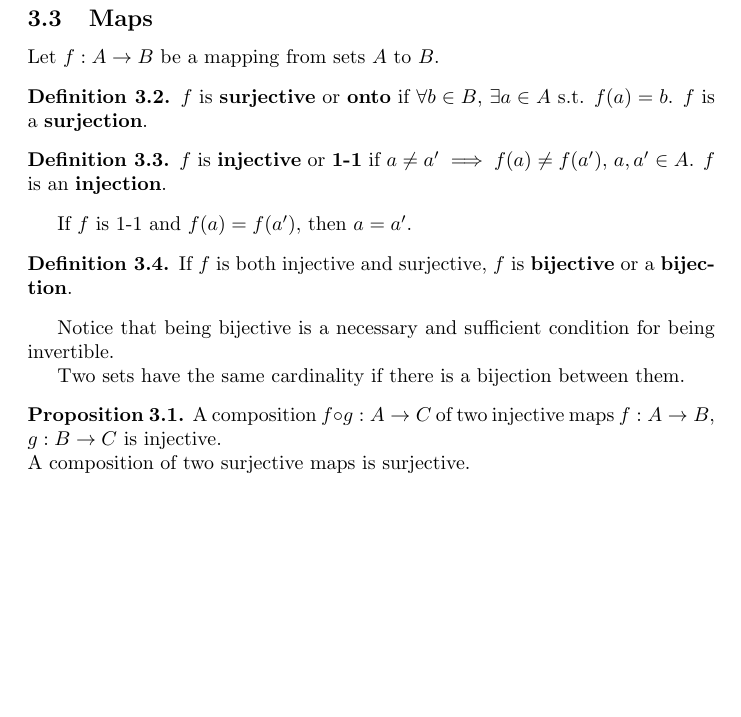
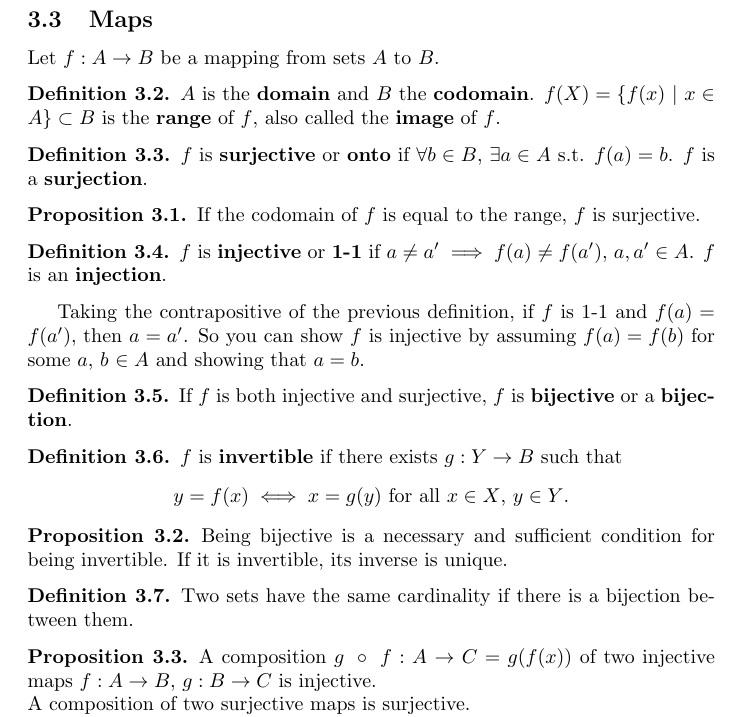
Before and after one commit to fearofcode/math-summary, a LaTeX document (math-summary.tex): part of page 5 of 9 before the commit and part of page 5 of 10 after it, cut so that both start at the same text, the shorter picture padded with empty space. Compiled offline with pdfLaTeX.

Commit message:
Add some stuff about sets

```diff
--- a/math-summary.tex
+++ b/math-summary.tex
@@ -127,25 +127,46 @@ These are easy to see with a Venn diagram or by comparing to the logical version
 Let $f: A \rightarrow B$ be a mapping from sets $A$ to $B$.
 
 \begin{definition}
+$A$ is the \textbf{domain} and $B$ the \textbf{codomain}. $f(X) = \{f(x) \ | \ x \in A\} \subset B$ is the \textbf{range} of $f$, also called the \textbf{image} of $f$.
+\end{definition}
+
+\begin{definition}
 $f$ is \textbf{surjective} or \textbf{onto} if $\forall b \in B$, $\exists a \in A$ s.t. $f(a) = b$. $f$ is a \textbf{surjection}.
 \end{definition}
+
+\begin{proposition}
+If the codomain of $f$ is equal to the range, $f$ is surjective.
+\end{proposition}
 
 \begin{definition}
 $f$ is \textbf{injective} or \textbf{1-1} if $a \neq a' \implies f(a) \neq f(a')$, $a, a' \in A$. $f$ is an \textbf{injection}.
 \end{definition}
 
-If $f$ is 1-1 and $f(a) = f(a')$, then $a = a'$.
+Taking the contrapositive of the previous definition, if $f$ is 1-1 and $f(a) = f(a')$, then $a = a'$. So you can show $f$ is injective by assuming $f(a) = f(b)$ for some $a$, $b$ $\in A$ and showing that $a = b$.
 
 \begin{definition}
 If $f$ is both injective and surjective, $f$ is \textbf{bijective} or a \textbf{bijection}.
 \end{definition}
 
-Notice that being bijective is a necessary and sufficient condition for being invertible.
+\begin{definition}
+$f$ is \textbf{invertible} if there exists $g: Y \rightarrow B$ such that
 
-Two sets have the same cardinality if there is a bijection between them.
+\begin{center}
+$y = f(x) \iff x = g(y)$ for all $x \in X$, $y \in Y$.
+\end{center}
+
+\end{definition}
 
 \begin{proposition}
-A composition $f \circ g : A \rightarrow C $ of two injective maps $f : A \rightarrow B$, $g: B \rightarrow C$ is injective. \\
+Being bijective is a necessary and sufficient condition for being invertible. If it is invertible, its inverse is unique.
+\end{proposition}
+
+\begin{definition}
+Two sets have the same cardinality if there is a bijection between them.
+\end{definition}
+
+\begin{proposition}
+A composition $g \ \circ \ f : A \rightarrow C  = g(f(x)) $ of two injective maps $f : A \rightarrow B$, $g: B \rightarrow C$ is injective. \\
 A composition of two surjective maps is surjective. \\
 A composition of two bijective maps is bijective.
 \end{proposition}
```
